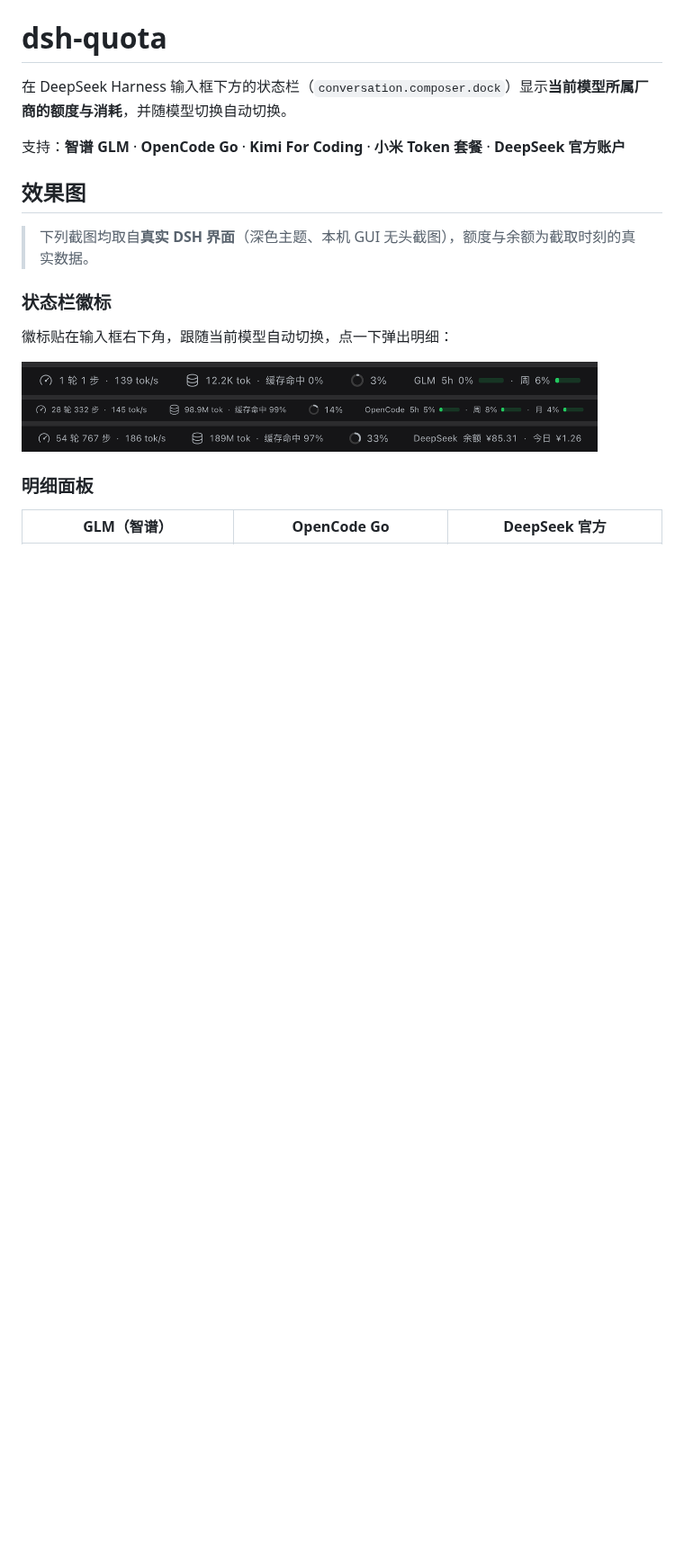
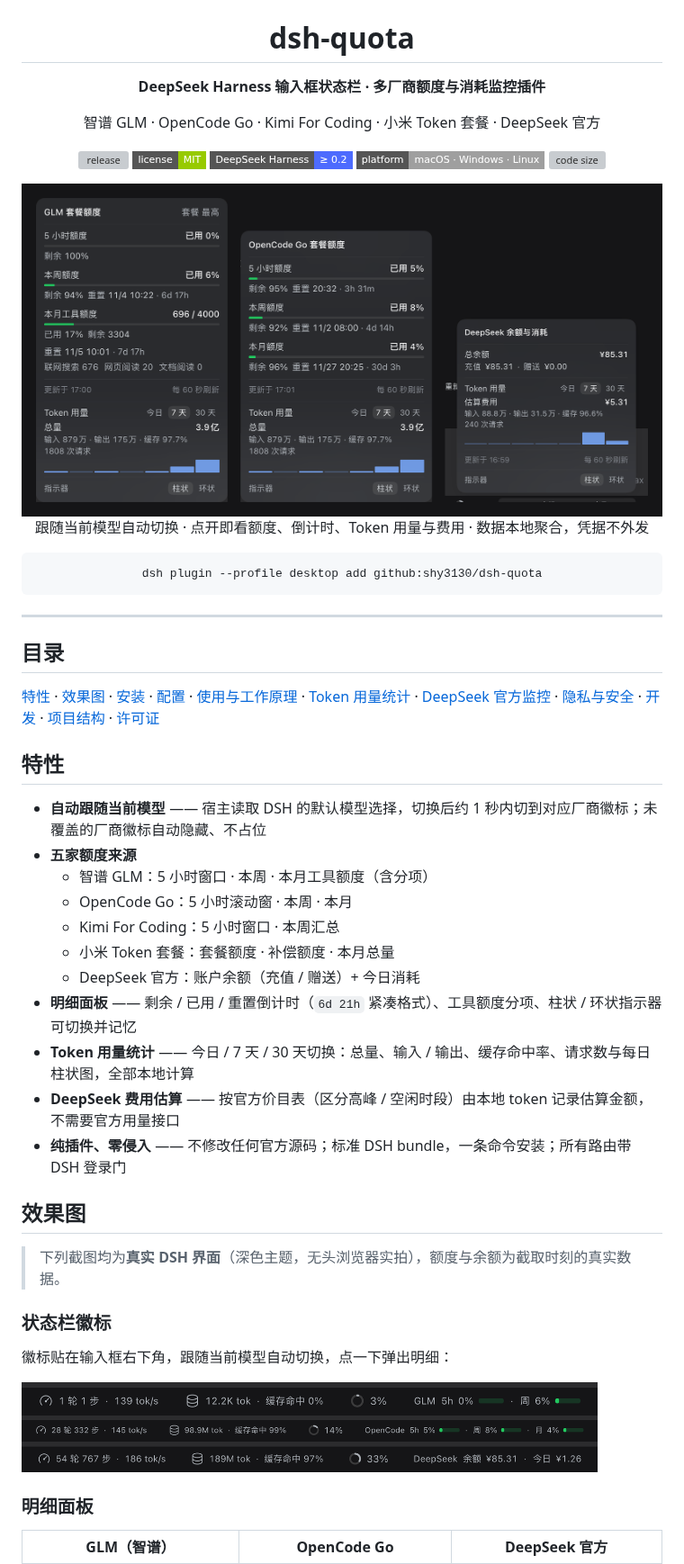
Before and after one commit to shy3130/dsh-quota, a Markdown page: README.md, the part around one of its changes. Shown at 90% size. Drawn GitHub-style; pictures changed too: docs/images/hero.png (added); badges without logos; blank space fills up the shorter version; grey boxes are pictures that could not be loaded.

````diff
--- a/README.md
+++ b/README.md
@@ -1,12 +5,48 @@
 # dsh-quota
 
-在 DeepSeek Harness 输入框下方的状态栏（`conversation.composer.dock`）显示**当前模型所属厂商的额度与消耗**，并随模型切换自动切换。
+**DeepSeek Harness 输入框状态栏 · 多厂商额度与消耗监控插件**
 
-支持：**智谱 GLM** · **OpenCode Go** · **Kimi For Coding** · **小米 Token 套餐** · **DeepSeek 官方账户**
+智谱 GLM · OpenCode Go · Kimi For Coding · 小米 Token 套餐 · DeepSeek 官方
+
+[![release](https://img.shields.io/github/v/release/shy3130/dsh-quota?style=flat-square&label=release)](https://github.com/shy3130/dsh-quota/releases)
+[![license](https://img.shields.io/badge/license-MIT-green?style=flat-square)](./LICENSE)
+[![DeepSeek Harness](https://img.shields.io/badge/DeepSeek_Harness-%E2%89%A5_0.2-4D6BFE?style=flat-square)](https://github.com/deepseek-ai/deepseek-harness)
+[![platform](https://img.shields.io/badge/platform-macOS%20%C2%B7%20Windows%20%C2%B7%20Linux-lightgrey?style=flat-square)](#)
+[![code size](https://img.shields.io/github/languages/code-size/shy3130/dsh-quota?style=flat-square)](#)
+
+<img src="docs/images/hero.png" width="848" alt="dsh-quota 明细面板：GLM / OpenCode Go / DeepSeek">
+
+跟随当前模型自动切换 · 点开即看额度、倒计时、Token 用量与费用 · 数据本地聚合，凭据不外发
+
+```bash
+dsh plugin --profile desktop add github:shy3130/dsh-quota
+```
+
+</div>
+
+---
+
+## 目录
+
+[特性](#特性) · [效果图](#效果图) · [安装](#安装) · [配置](#配置) · [使用与工作原理](#使用与工作原理) · [Token 用量统计](#token-用量统计) · [DeepSeek 官方监控](#deepseek-官方监控) · [隐私与安全](#隐私与安全) · [开发](#开发) · [项目结构](#项目结构) · [许可证](#许可证)
+
+## 特性
+
+- **自动跟随当前模型** —— 宿主读取 DSH 的默认模型选择，切换后约 1 秒内切到对应厂商徽标；未覆盖的厂商徽标自动隐藏、不占位
+- **五家额度来源**
+  - 智谱 GLM：5 小时窗口 · 本周 · 本月工具额度（含分项）
+  - OpenCode Go：5 小时滚动窗 · 本周 · 本月
+  - Kimi For Coding：5 小时窗口 · 本周汇总
+  - 小米 Token 套餐：套餐额度 · 补偿额度 · 本月总量
+  - DeepSeek 官方：账户余额（充值 / 赠送）+ 今日消耗
+- **明细面板** —— 剩余 / 已用 / 重置倒计时（`6d 21h` 紧凑格式）、工具额度分项、柱状 / 环状指示器可切换并记忆
+- **Token 用量统计** —— 今日 / 7 天 / 30 天切换：总量、输入 / 输出、缓存命中率、请求数与每日柱状图，全部本地计算
+- **DeepSeek 费用估算** —— 按官方价目表（区分高峰 / 空闲时段）由本地 token 记录估算金额，不需要官方用量接口
+- **纯插件、零侵入** —— 不修改任何官方源码；标准 DSH bundle，一条命令安装；所有路由带 DSH 登录门
 
 ## 效果图
 
-> 下列截图均取自**真实 DSH 界面**（深色主题、本机 GUI 无头截图），额度与余额为截取时刻的真实数据。
+> 下列截图均为**真实 DSH 界面**（深色主题，无头浏览器实拍），额度与余额为截取时刻的真实数据。
 
 ### 状态栏徽标
 
````
Also changed, not shown: other parts of README.md (+192 -147 lines), 2 other files.
